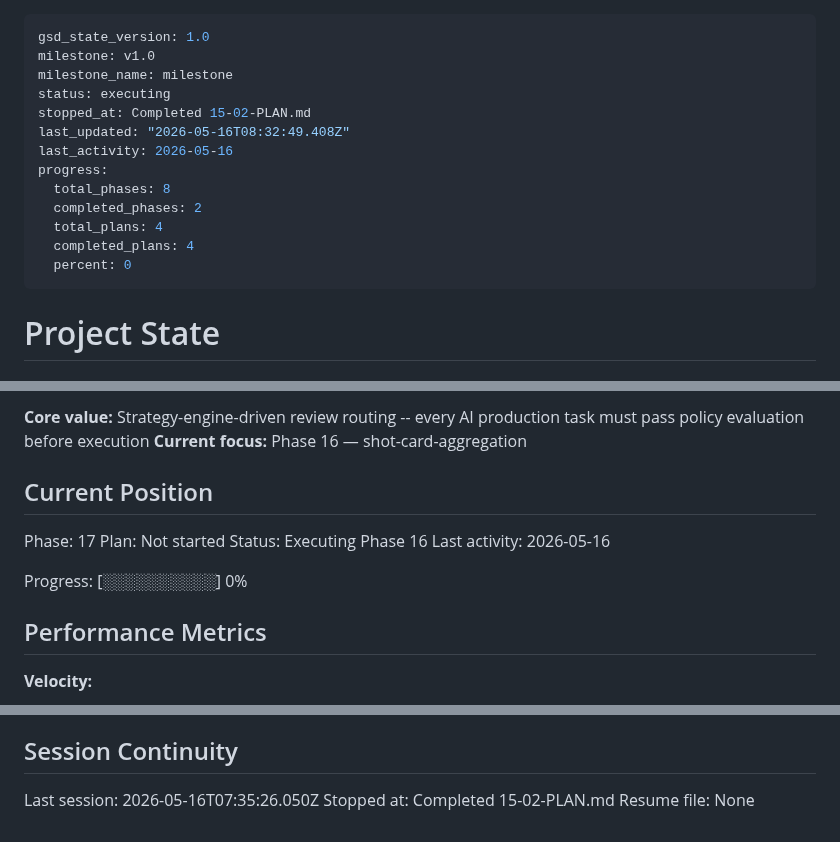
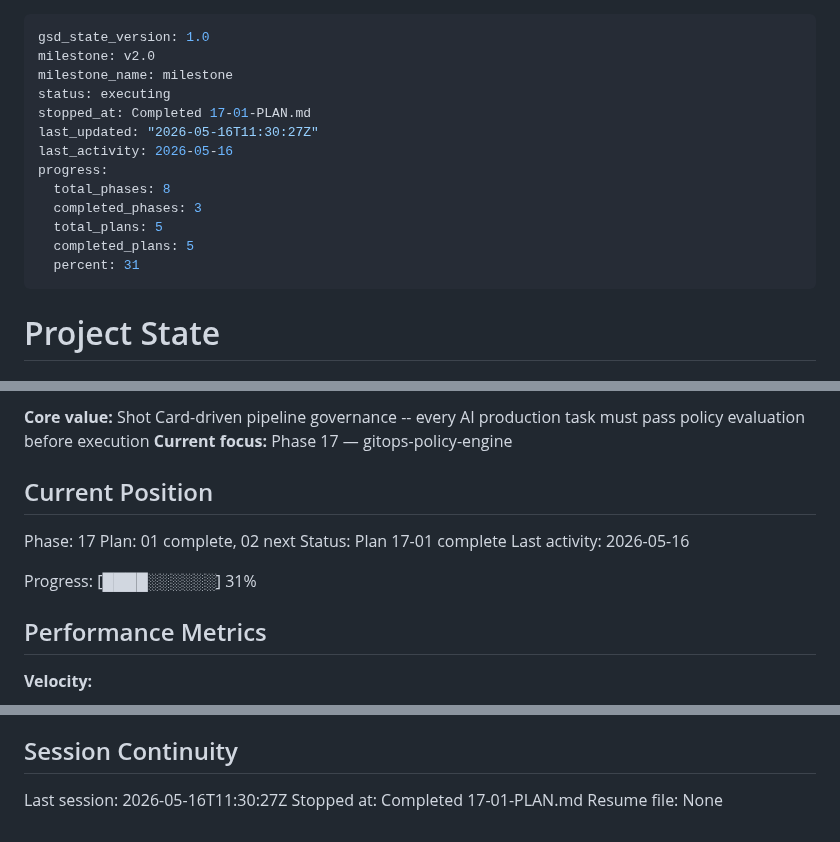
Before and after one commit to kaiger666888/kais-review-platform, a Markdown page: .planning/STATE.md, 3 parts joined by grey strips. Rendered like a GitHub page.

Commit message:
docs(17-01): complete GitOps policy engine foundation plan
- SUMMARY.md: ShotCardPolicyEngine + GitPolicyProvider with 31 tests
- STATE.md: advance to Phase 17 Plan 01 complete
- ROADMAP.md: mark 17-01 as complete, Phase 17 at 1/2

```diff
--- a/.planning/STATE.md
+++ b/.planning/STATE.md
@@ -1,17 +1,17 @@
 ---
 gsd_state_version: 1.0
-milestone: v1.0
+milestone: v2.0
 milestone_name: milestone
 status: executing
-stopped_at: Completed 15-02-PLAN.md
-last_updated: "2026-05-16T08:32:49.408Z"
+stopped_at: Completed 17-01-PLAN.md
+last_updated: "2026-05-16T11:30:27Z"
 last_activity: 2026-05-16
 progress:
   total_phases: 8
-  completed_phases: 2
-  total_plans: 4
-  completed_plans: 4
-  percent: 0
+  completed_phases: 3
+  total_plans: 5
+  completed_plans: 5
+  percent: 31
 ---
 
 # Project State
@@ -22,15 +22,15 @@ See: .planning/PROJECT.md (updated 2026-05-07)
 
-**Core value:** Strategy-engine-driven review routing -- every AI production task must pass policy evaluation before execution
-**Current focus:** Phase 16 — shot-card-aggregation
+**Core value:** Shot Card-driven pipeline governance -- every AI production task must pass policy evaluation before execution
+**Current focus:** Phase 17 — gitops-policy-engine
 
 ## Current Position
 
 Phase: 17
-Plan: Not started
-Status: Executing Phase 16
+Plan: 01 complete, 02 next
+Status: Plan 17-01 complete
 Last activity: 2026-05-16
 
-Progress: [░░░░░░░░░░] 0%
+Progress: [████░░░░░░] 31%
 
 ## Performance Metrics
 
@@ -122,6 +126,6 @@ None yet.
 
 ## Session Continuity
 
-Last session: 2026-05-16T07:35:26.050Z
-Stopped at: Completed 15-02-PLAN.md
+Last session: 2026-05-16T11:30:27Z
+Stopped at: Completed 17-01-PLAN.md
 Resume file: None
```
Also changed, not shown: other parts of .planning/STATE.md (+5 -1 lines), .planning/ROADMAP.md (+2 -2 lines), 1 other file.
